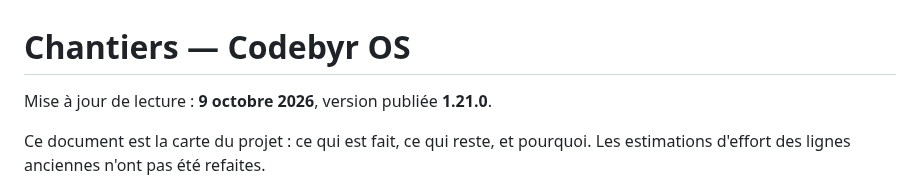
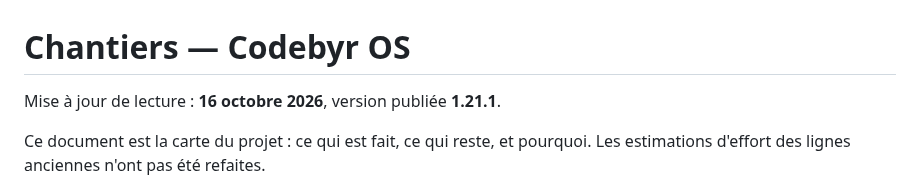
Before and after one commit to Romtouf/codebyr-os, a Markdown page: docs/chantiers.md, the part around one of its changes. Drawn GitHub-style.

```diff
--- a/docs/chantiers.md
+++ b/docs/chantiers.md
@@ -1,6 +1,6 @@
 # Chantiers — Codebyr OS
 
-Mise à jour de lecture : **9 octobre 2026**, version publiée **1.21.0**.
+Mise à jour de lecture : **16 octobre 2026**, version publiée **1.21.1**.
 
 Ce document est la carte du projet : ce qui est fait, ce qui reste, et pourquoi.
 Les estimations d'effort des lignes anciennes n'ont pas été refaites.
```
Also changed, not shown: other parts of docs/chantiers.md (+1 -1 lines), CHANGELOG.md (+1 -1 lines), README.md (+4 -3 lines).
